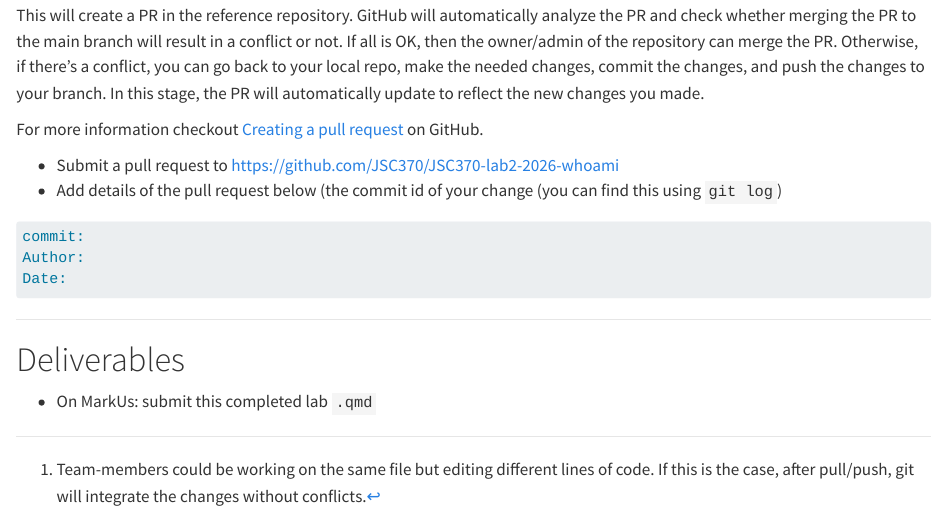
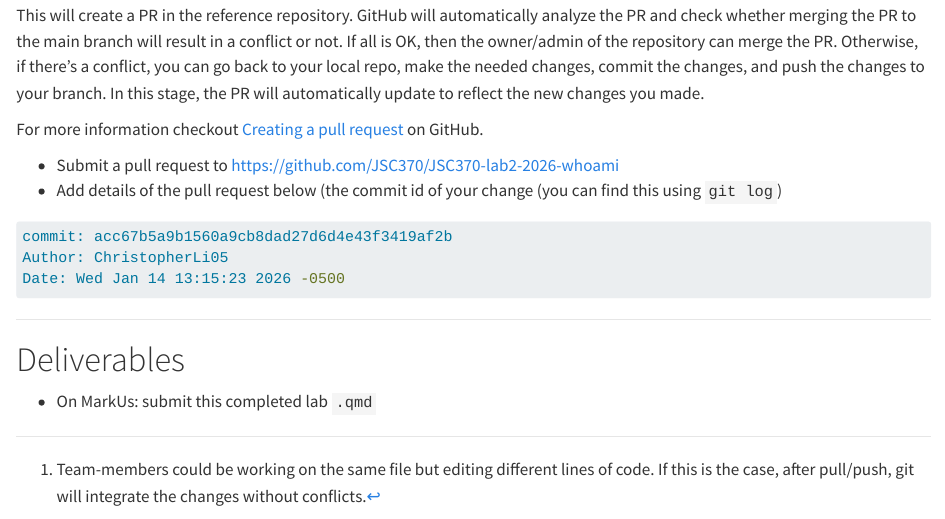
Before and after one commit to ChristopherLi05/JSC370, a Quarto document (labs/lab02-github.qmd): the page in a window 1100 px wide, from 2710 px down. Rendered offline with R 4.5, knitr and Pandoc in place of Quarto, with nearby package versions; drawn as R Markdown's standard HTML page in place of the format the file asks for.

Commit message:
part 2 step 3

````diff
--- a/labs/lab02-github.qmd
+++ b/labs/lab02-github.qmd
@@ -179,9 +179,9 @@ For more information checkout [Creating a pull request](https://docs.github.com/
 * Add details of the pull request below (the commit id of your change (you can find this using `git log`)
 
 ```sh
-commit:
-Author:
-Date:
+commit: acc67b5a9b1560a9cb8dad27d6d4e43f3419af2b
+Author: ChristopherLi05
+Date: Wed Jan 14 13:15:23 2026 -0500
 ```
 
 ---
````
